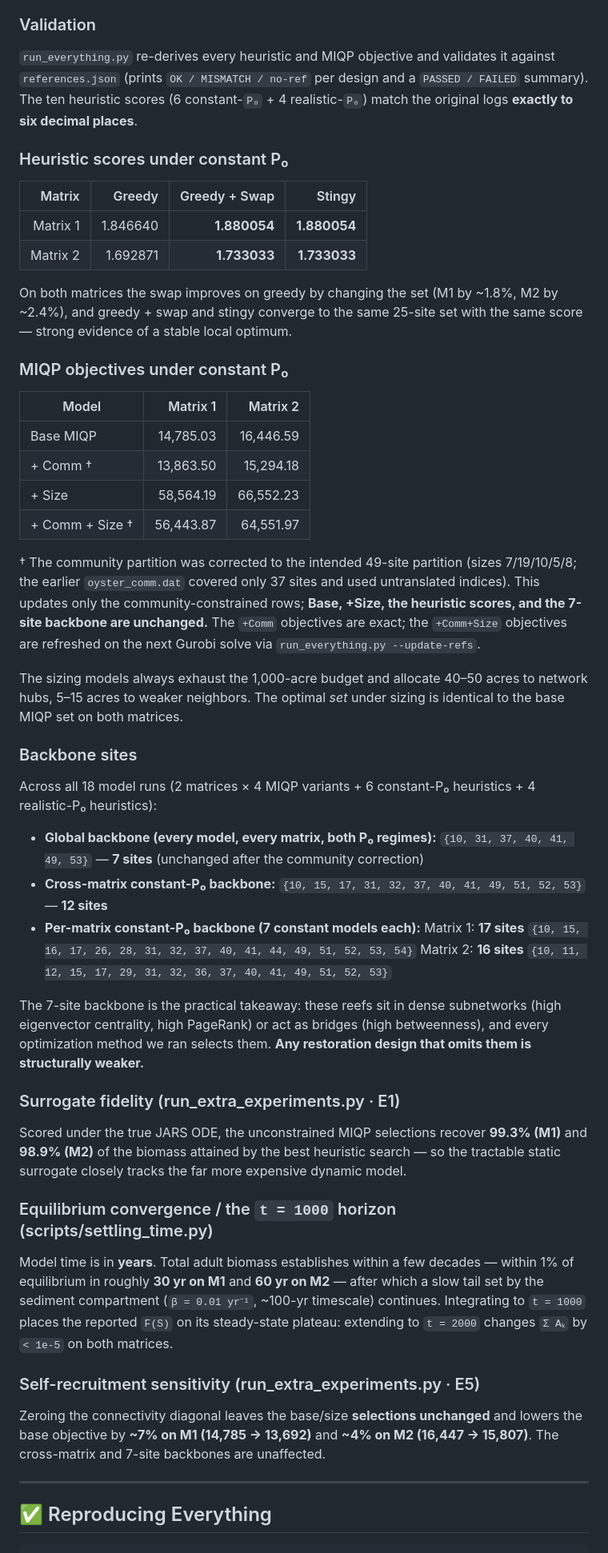
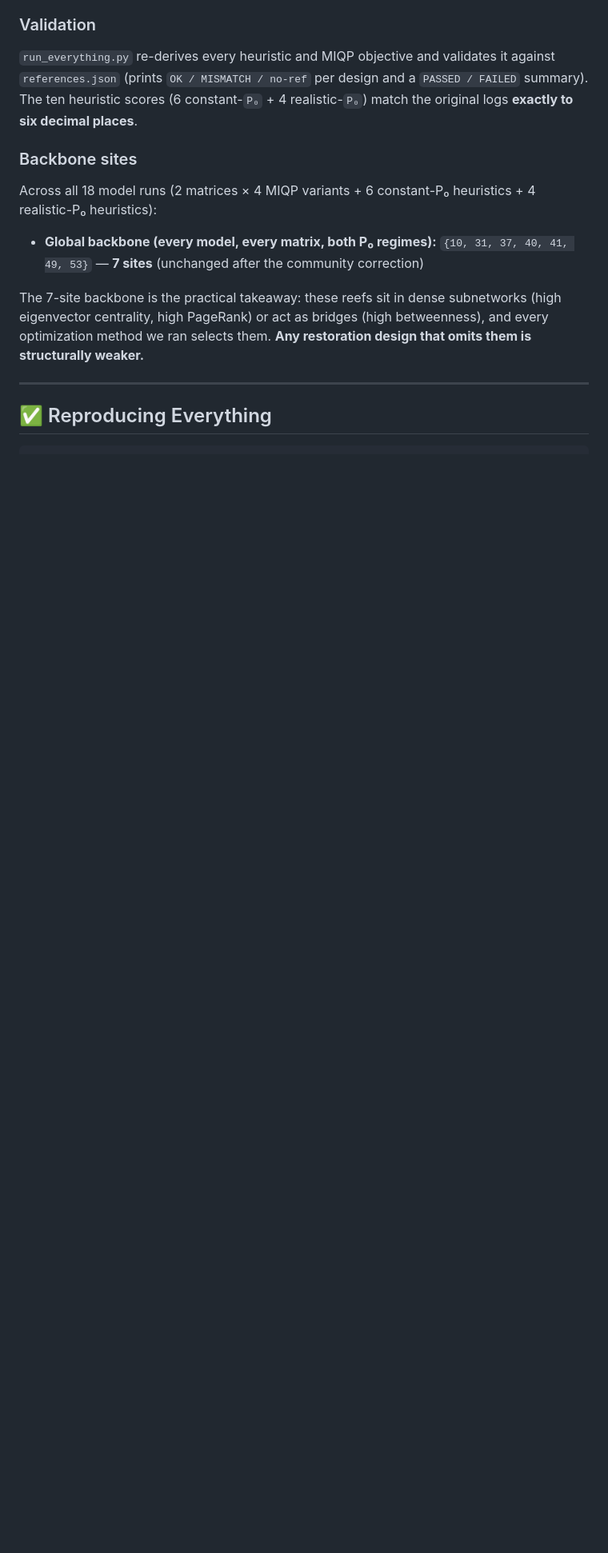
Before and after one commit to maroufpaul/NetworkAnalysisOysters, a Markdown page: README.md, the part around the change. Shown at 80% size. Drawn GitHub-style; blank space fills up the shorter version.

```diff
--- a/README.md
+++ b/README.md
@@ -253,47 +253,16 @@ python -m scripts.make_figures
 ### Validation
 `run_everything.py` re-derives every heuristic and MIQP objective and validates it against `references.json` (prints `OK / MISMATCH / no-ref` per design and a `PASSED / FAILED` summary). The ten heuristic scores (6 constant-`P₀` + 4 realistic-`P₀`) match the original logs **exactly to six decimal places**.
 
-### Heuristic scores under constant P₀
-| Matrix | Greedy | Greedy + Swap | Stingy |
-| ---: | ---: | ---: | ---: |
-| Matrix 1 | 1.846640 | **1.880054** | **1.880054** |
-| Matrix 2 | 1.692871 | **1.733033** | **1.733033** |
 
-On both matrices the swap improves on greedy by changing the set (M1 by ~1.8%, M2 by ~2.4%), and greedy + swap and stingy converge to the same 25-site set with the same score — strong evidence of a stable local optimum.
-
-### MIQP objectives under constant P₀
-| Model | Matrix 1 | Matrix 2 |
-| --- | ---: | ---: |
-| Base MIQP | 14,785.03 | 16,446.59 |
-| + Comm † | 13,863.50 | 15,294.18 |
-| + Size | 58,564.19 | 66,552.23 |
-| + Comm + Size † | 56,443.87 | 64,551.97 |
-
-† The community partition was corrected to the intended 49-site partition (sizes 7/19/10/5/8; the earlier `oyster_comm.dat` covered only 37 sites and used untranslated indices). This updates only the community-constrained rows; **Base, +Size, the heuristic scores, and the 7-site backbone are unchanged.** The `+Comm` objectives are exact; the `+Comm+Size` objectives are refreshed on the next Gurobi solve via `run_everything.py --update-refs`.
-
-The sizing models always exhaust the 1,000-acre budget and allocate 40–50 acres to network hubs, 5–15 acres to weaker neighbors. The optimal *set* under sizing is identical to the base MIQP set on both matrices.
 
 ### Backbone sites
 Across all 18 model runs (2 matrices × 4 MIQP variants + 6 constant-P₀ heuristics + 4 realistic-P₀ heuristics):
 
 - **Global backbone (every model, every matrix, both P₀ regimes):**
   `{10, 31, 37, 40, 41, 49, 53}` — **7 sites** (unchanged after the community correction)
-- **Cross-matrix constant-P₀ backbone:**
-  `{10, 15, 17, 31, 32, 37, 40, 41, 49, 51, 52, 53}` — **12 sites**
-- **Per-matrix constant-P₀ backbone (7 constant models each):**
-  Matrix 1: **17 sites** `{10, 15, 16, 17, 26, 28, 31, 32, 37, 40, 41, 44, 49, 51, 52, 53, 54}`
-  Matrix 2: **16 sites** `{10, 11, 12, 15, 17, 29, 31, 32, 36, 37, 40, 41, 49, 51, 52, 53}`
+
 
 The 7-site backbone is the practical takeaway: these reefs sit in dense subnetworks (high eigenvector centrality, high PageRank) or act as bridges (high betweenness), and every optimization method we ran selects them. **Any restoration design that omits them is structurally weaker.**
-
-### Surrogate fidelity (run_extra_experiments.py · E1)
-Scored under the true JARS ODE, the unconstrained MIQP selections recover **99.3% (M1)** and **98.9% (M2)** of the biomass attained by the best heuristic search — so the tractable static surrogate closely tracks the far more expensive dynamic model.
-
-### Equilibrium convergence / the `t = 1000` horizon (scripts/settling_time.py)
-Model time is in **years**. Total adult biomass establishes within a few decades — within 1% of equilibrium in roughly **30 yr on M1** and **60 yr on M2** — after which a slow tail set by the sediment compartment (`β = 0.01 yr⁻¹`, ~100-yr timescale) continues. Integrating to `t = 1000` places the reported `F(S)` on its steady-state plateau: extending to `t = 2000` changes `Σ Aₖ` by `< 1e-5` on both matrices.
-
-### Self-recruitment sensitivity (run_extra_experiments.py · E5)
-Zeroing the connectivity diagonal leaves the base/size **selections unchanged** and lowers the base objective by **~7% on M1 (14,785 → 13,692)** and **~4% on M2 (16,447 → 15,807)**. The cross-matrix and 7-site backbones are unaffected.
 
 ---
 
```
